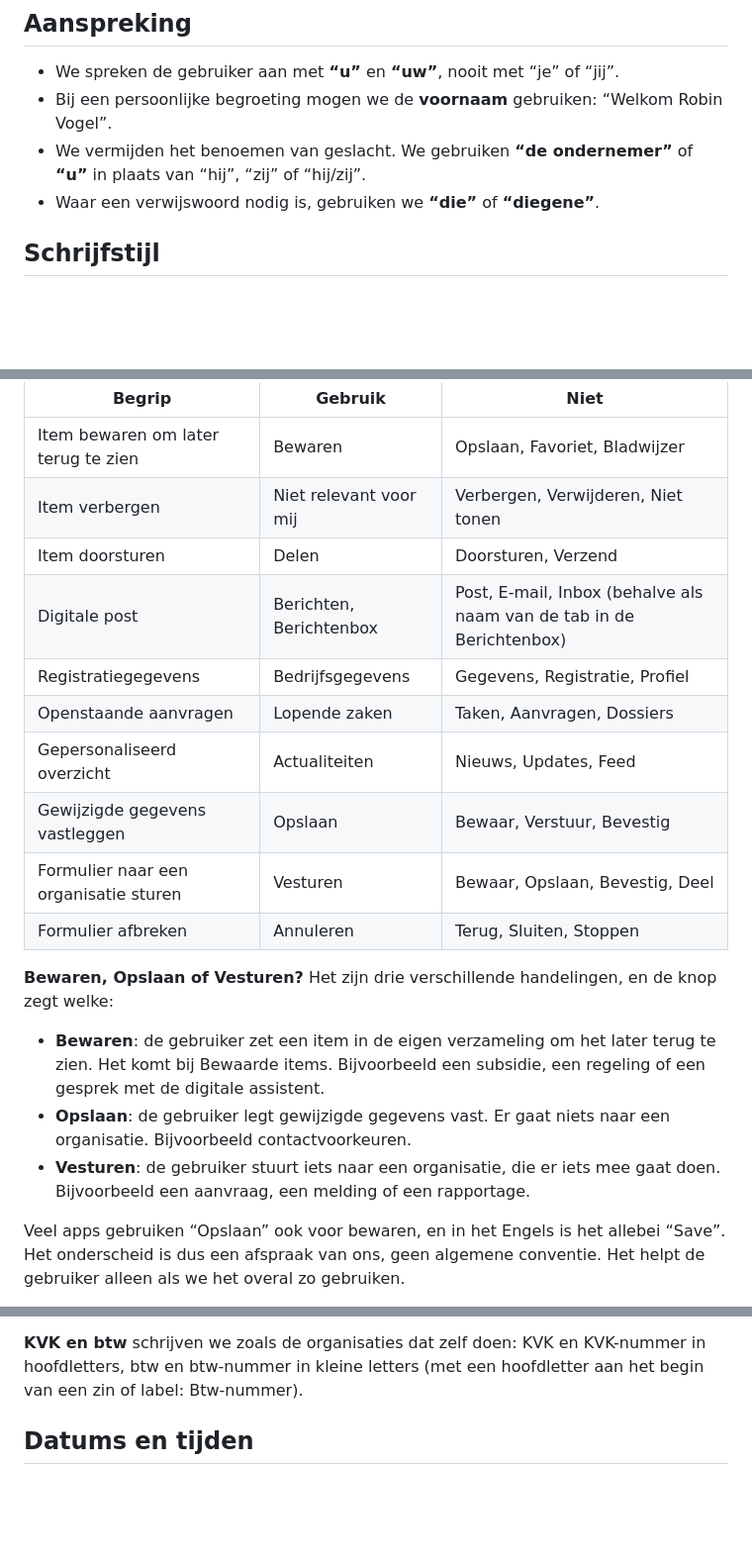
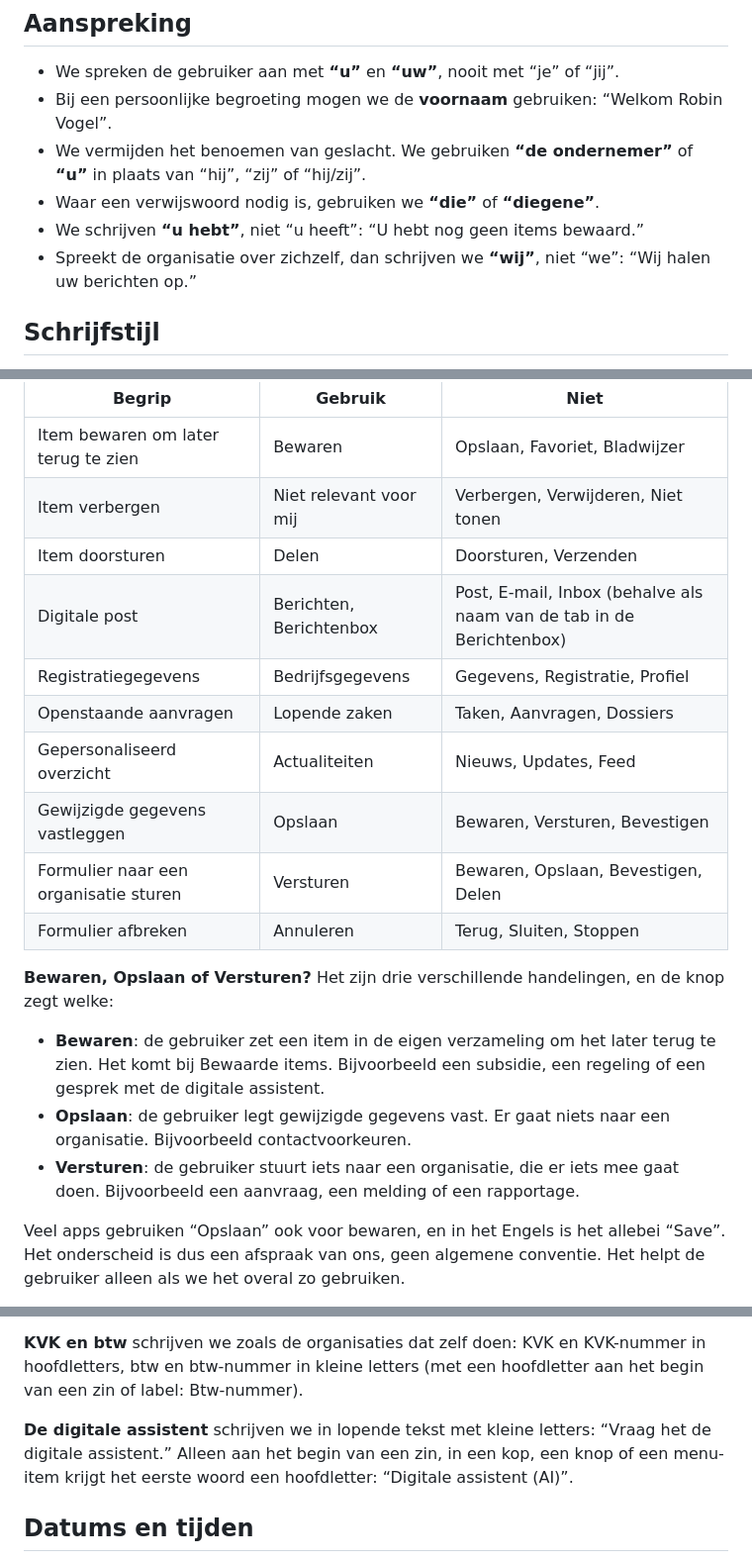
Before and after one commit to MinBZK/moza-portaal, a Markdown page: docs/schrijfwijzer.md, 3 parts joined by grey strips. Shown at 99% size. Rendered like a GitHub page; blank space fills up the shorter version.

Commit message:
📄 Schrijfwijzer: u hebt, wij, digitale assistent en infinitieven
- "u hebt" boven "u heeft", en "wij" boven "we"
- de digitale assistent met kleine letters in lopende tekst
- tikfout "Vesturen" hersteld
- kolom "Niet" van de terminologietabel in de onbepaalde wijs

Co-Authored-By: Claude Opus 5.5 <noreply@anthropic.com>

```diff
--- a/docs/schrijfwijzer.md
+++ b/docs/schrijfwijzer.md
@@ -19,6 +19,8 @@ Inhoud uit andere bronnen valt hier niet onder. Die schrijven we niet zelf en ku
 - Bij een persoonlijke begroeting mogen we de **voornaam** gebruiken: “Welkom Robin Vogel”.
 - We vermijden het benoemen van geslacht. We gebruiken **“de ondernemer”** of **“u”** in plaats van “hij”, “zij” of “hij/zij”.
 - Waar een verwijswoord nodig is, gebruiken we **“die”** of **“diegene”**.
+- We schrijven **“u hebt”**, niet “u heeft”: “U hebt nog geen items bewaard.”
+- Spreekt de organisatie over zichzelf, dan schrijven we **“wij”**, niet “we”: “Wij halen uw berichten op.”
 
 ## Schrijfstijl
 
@@ -53,20 +55,20 @@ We gebruiken overal dezelfde termen voor dezelfde begrippen.
 | ------------------------------------- | ----------------------- | -------------------------------------------------------------------- |
 | Item bewaren om later terug te zien   | Bewaren                 | Opslaan, Favoriet, Bladwijzer                                        |
 | Item verbergen                        | Niet relevant voor mij  | Verbergen, Verwijderen, Niet tonen                                   |
-| Item doorsturen                       | Delen                   | Doorsturen, Verzend                                                  |
+| Item doorsturen                       | Delen                   | Doorsturen, Verzenden                                                |
 | Digitale post                         | Berichten, Berichtenbox | Post, E-mail, Inbox (behalve als naam van de tab in de Berichtenbox) |
 | Registratiegegevens                   | Bedrijfsgegevens        | Gegevens, Registratie, Profiel                                       |
 | Openstaande aanvragen                 | Lopende zaken           | Taken, Aanvragen, Dossiers                                           |
 | Gepersonaliseerd overzicht            | Actualiteiten           | Nieuws, Updates, Feed                                                |
-| Gewijzigde gegevens vastleggen        | Opslaan                 | Bewaar, Verstuur, Bevestig                                           |
-| Formulier naar een organisatie sturen | Vesturen                | Bewaar, Opslaan, Bevestig, Deel                                      |
+| Gewijzigde gegevens vastleggen        | Opslaan                 | Bewaren, Versturen, Bevestigen                                       |
+| Formulier naar een organisatie sturen | Versturen               | Bewaren, Opslaan, Bevestigen, Delen                                  |
 | Formulier afbreken                    | Annuleren               | Terug, Sluiten, Stoppen                                              |
 
-**Bewaren, Opslaan of Vesturen?** Het zijn drie verschillende handelingen, en de knop zegt welke:
+**Bewaren, Opslaan of Versturen?** Het zijn drie verschillende handelingen, en de knop zegt welke:
 
 - **Bewaren**: de gebruiker zet een item in de eigen verzameling om het later terug te zien. Het komt bij Bewaarde items. Bijvoorbeeld een subsidie, een regeling of een gesprek met de digitale assistent.
 - **Opslaan**: de gebruiker legt gewijzigde gegevens vast. Er gaat niets naar een organisatie. Bijvoorbeeld contactvoorkeuren.
-- **Vesturen**: de gebruiker stuurt iets naar een organisatie, die er iets mee gaat doen. Bijvoorbeeld een aanvraag, een melding of een rapportage.
+- **Versturen**: de gebruiker stuurt iets naar een organisatie, die er iets mee gaat doen. Bijvoorbeeld een aanvraag, een melding of een rapportage.
 
 Veel apps gebruiken “Opslaan” ook voor bewaren, en in het Engels is het allebei “Save”. Het onderscheid is dus een afspraak van ons, geen algemene conventie. Het helpt de gebruiker alleen als we het overal zo gebruiken.
 
@@ -75,6 +77,8 @@ Veel apps gebruiken “Opslaan” ook voor bewaren, en in het Engels is het alle
 **Persoonsvormen van afkortingen** schrijven we met kleine letters en een typografische apostrof: mkb’er, zzp’er, mkb’ers, zzp’ers. Ook samenstellingen: mkb-ondernemer, het mkb. Eigennamen van regelingen houden hun officiële schrijfwijze, zoals Borgstelling MKB-kredieten (BMKB).
 
 **KVK en btw** schrijven we zoals de organisaties dat zelf doen: KVK en KVK-nummer in hoofdletters, btw en btw-nummer in kleine letters (met een hoofdletter aan het begin van een zin of label: Btw-nummer).
+
+**De digitale assistent** schrijven we in lopende tekst met kleine letters: “Vraag het de digitale assistent.” Alleen aan het begin van een zin, in een kop, een knop of een menu-item krijgt het eerste woord een hoofdletter: “Digitale assistent (AI)”.
 
 ## Datums en tijden
 
```
Also changed, not shown: CLAUDE.md (+6 -3 lines).
